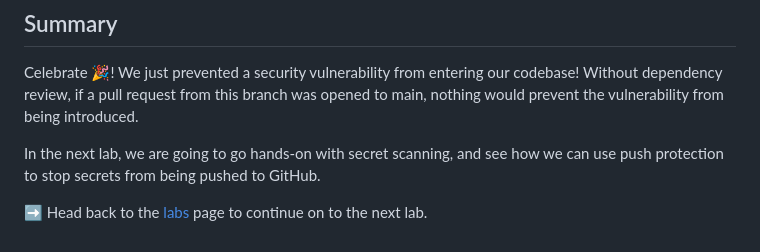
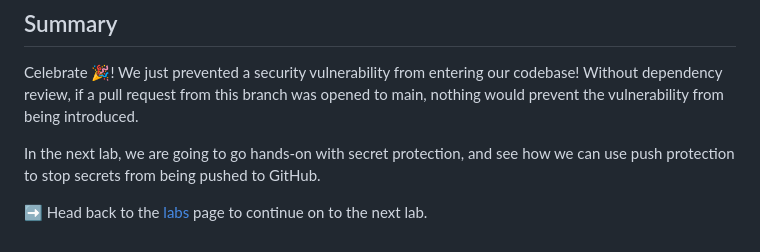
Before and after one commit to tspascoal-ce-dev/ghas-workshop, a Markdown page: _labs/lab4.md, the part around the change. Drawn GitHub-style.

Commit message:
update secret scanning to protection

```diff
--- a/_labs/lab4.md
+++ b/_labs/lab4.md
@@ -93,6 +93,6 @@ Now, let's attempt to add a vulnerable dependency to the codebase and test out t
 
 Celebrate 🎉! We just prevented a security vulnerability from entering our codebase! Without dependency review, if a pull request from this branch was opened to main, nothing would prevent the vulnerability from being introduced.
 
-In the next lab, we are going to go hands-on with secret scanning, and see how we can use push protection to stop secrets from being pushed to GitHub.
+In the next lab, we are going to go hands-on with secret protection, and see how we can use push protection to stop secrets from being pushed to GitHub.
 
 ➡️ Head back to the [labs](README.md) page to continue on to the next lab.
```
